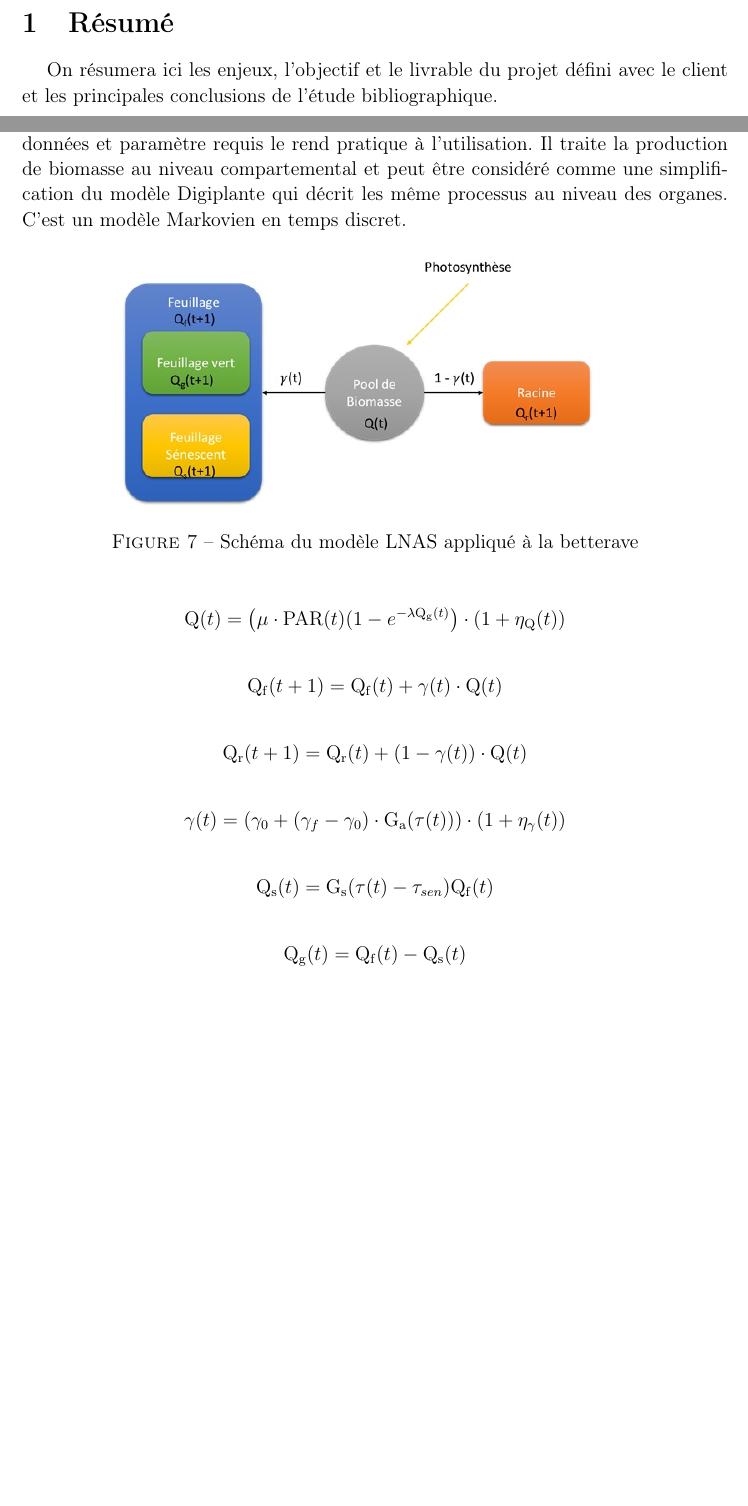
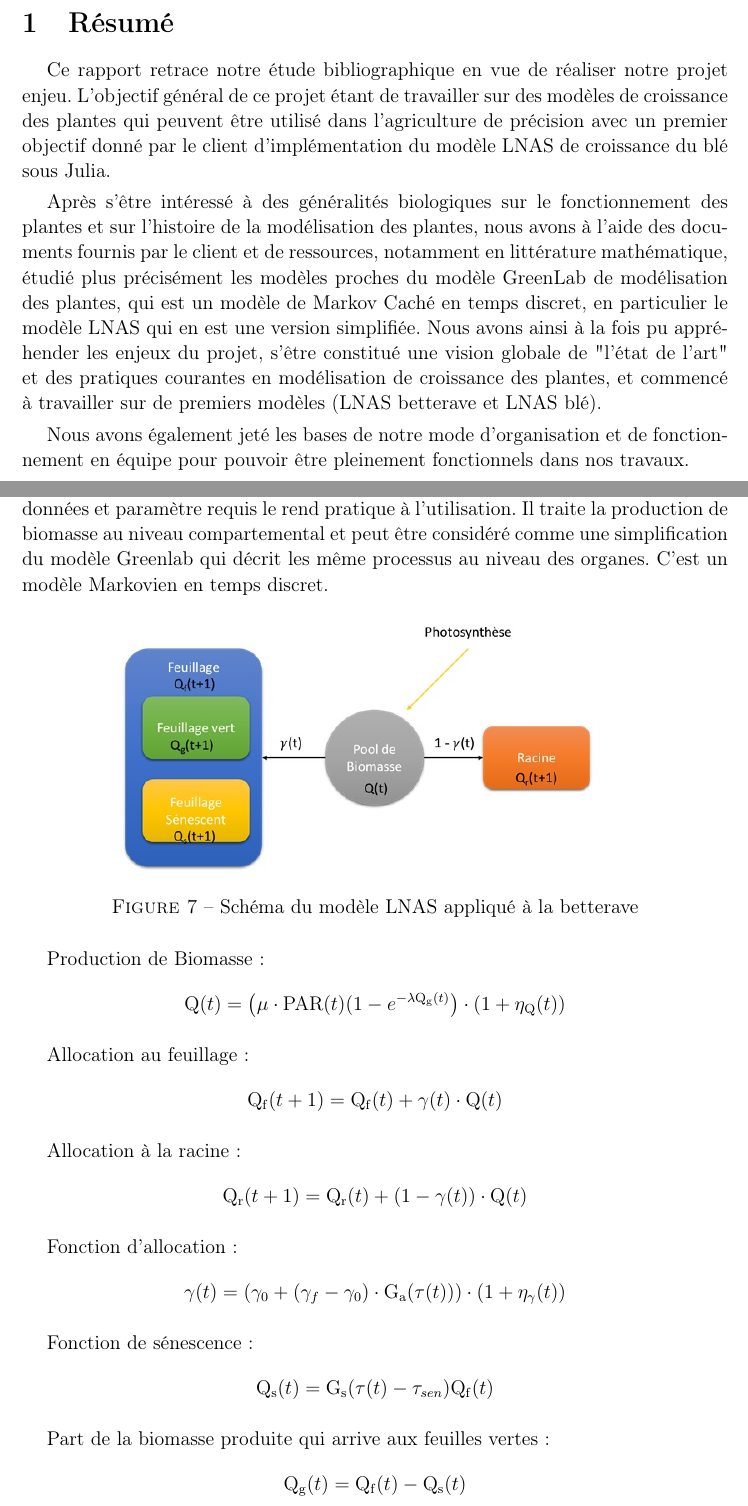
Before and after one commit to jdewasseige/projet-sbt11, a LaTeX document (sbt11-docu.tex, which reads src/articleCournede.tex, src/resume.tex): two parts of pages 3 and 17 of 27, joined at a grey line, cut so that both start at the same text, the shorter picture padded with empty space. Compiled offline with pdfLaTeX.

Commit message:
add explanation to equations and most points on the paper résumé

```diff
--- a/src/articleCournede.tex
+++ b/src/articleCournede.tex
@@ -26,7 +26,7 @@ L’objectif est donc à la fois bien de situer les bonnes pratiques de modélis
 
 \subsection{Modèle LNAS}
 
-Le modèle LNAS (Long Normal Allocation and Senescence) appliqué à la betterave. C’est un modèle innovant et suffisamment simple pour illustrer tous les enjeux de la thèse. Il est plutôt robuste étant donné sa simplicité, et le faible nombre de données et paramètre requis le rend pratique à l’utilisation. Il traite la production de biomasse au niveau compartemental et peut être considéré comme une simplification du modèle Digiplante qui décrit les même processus au niveau des organes.
+Le modèle LNAS (Long Normal Allocation and Senescence) appliqué à la betterave. C’est un modèle innovant et suffisamment simple pour illustrer tous les enjeux de la thèse. Il est plutôt robuste étant donné sa simplicité, et le faible nombre de données et paramètre requis le rend pratique à l’utilisation. Il traite la production de biomasse au niveau compartemental et peut être considéré comme une simplification du modèle Greenlab qui décrit les même processus au niveau des organes.
 C’est un modèle Markovien en temps discret.
 
 \begin{figure}[h]
@@ -40,16 +40,22 @@ C’est un modèle Markovien en temps discret.
   \end{center}
 \end{figure}
 
+Production de Biomasse :
 \[ \mathrm{Q}(t) = \big(\mu\cdot\mathrm{PAR}(t)(1-e^{-\lambda\mathrm{Q_g}(t)}\big)\cdot(1+\mathrm{\eta_Q}(t)) \]
 
+Allocation au feuillage :
 \[ \mathrm{Q_f}(t+1) = \mathrm{Q_f}(t) + \mathrm{\gamma}(t)\cdot\mathrm{Q}(t) \]
 
+Allocation à la racine :
 \[ \mathrm{Q_r}(t+1) = \mathrm{Q_r}(t) + (1 -\mathrm{\gamma}(t))\cdot\mathrm{Q}(t) \]
 
+Fonction d'allocation :
 \[ \mathrm{\gamma}(t) = (\gamma_0 + (\gamma_f - \gamma_0)\cdot\mathrm{G_a}(\mathrm{\tau}(t)))\cdot(1+\mathrm{\eta_{\gamma}}(t)) \]
 
+Fonction de sénescence :
 \[ \mathrm{Q_s}(t) = \mathrm{G_s}(\mathrm{\tau}(t)- \tau_{sen})\mathrm{Q_f}(t) \]
 
+Part de la biomasse produite qui arrive aux feuilles vertes :
 \[\mathrm{Q_g}(t) = \mathrm{Q_f}(t) - \mathrm{Q_s}(t) \]
 
 \begin{itemize}
--- a/src/resume.tex
+++ b/src/resume.tex
@@ -1,4 +1,7 @@
 \section{Résumé}
 
-On résumera ici les enjeux, l'objectif et le livrable du projet défini avec le client
-et les principales conclusions de l'étude bibliographique.
+Ce rapport retrace notre étude bibliographique en vue de réaliser notre projet enjeu. L'objectif général de ce projet étant de travailler sur des modèles de croissance des plantes qui peuvent être utilisé dans l'agriculture de précision avec un premier objectif donné par le client d'implémentation du modèle LNAS de croissance du blé sous Julia.
+
+Après s'être intéressé  à des généralités biologiques sur le fonctionnement des plantes et sur l'histoire de la modélisation des plantes, nous avons à l'aide des documents fournis par le client et de ressources, notamment en littérature mathématique, étudié plus précisément les modèles proches du modèle GreenLab de modélisation des plantes, qui est un modèle de Markov Caché en temps discret, en particulier le modèle LNAS qui en est une version simplifiée. Nous avons ainsi à la fois pu appréhender les enjeux du projet, s'être constitué une vision globale de "l'état de l'art" et des pratiques courantes en modélisation de croissance des plantes, et commencé à travailler sur de premiers modèles (LNAS betterave et LNAS blé).
+
+Nous avons également jeté les bases de notre mode d'organisation et de fonctionnement en équipe pour pouvoir être pleinement fonctionnels dans nos travaux.
```
